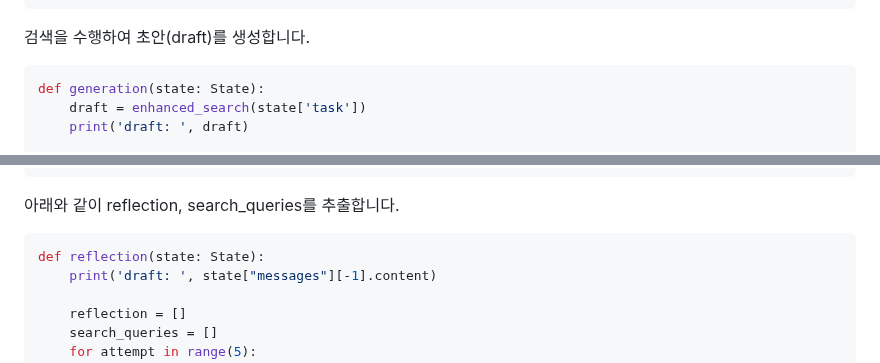
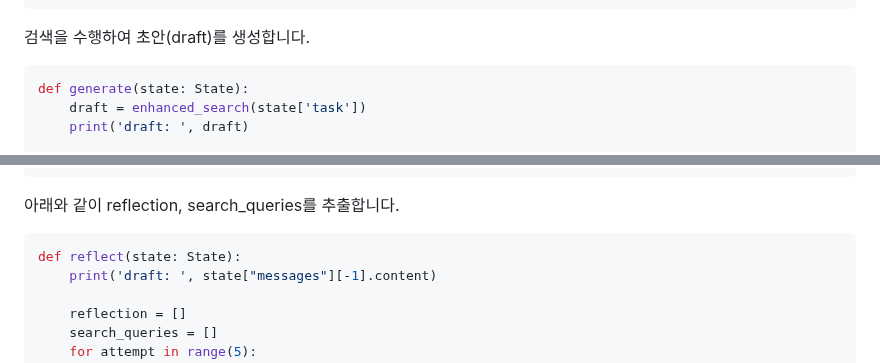
Before and after one commit to kyopark2014/langgraph-agent, a Markdown page: knowledge-guru.md, 2 parts joined by grey strips. Drawn GitHub-style.

````diff
--- a/knowledge-guru.md
+++ b/knowledge-guru.md
@@ -114,7 +114,7 @@ class State(TypedDict):
 검색을 수행하여 초안(draft)를 생성합니다.
 
 ```python
-def generation(state: State):
+def generate(state: State):
     draft = enhanced_search(state['task'])
     print('draft: ', draft)
 
@@ -145,7 +145,7 @@ class Research(BaseModel):
 아래와 같이 reflection, search_queries를 추출합니다.
 
 ```python
-def reflection(state: State):
+def reflect(state: State):
     print('draft: ', state["messages"][-1].content)
 
     reflection = []
````
